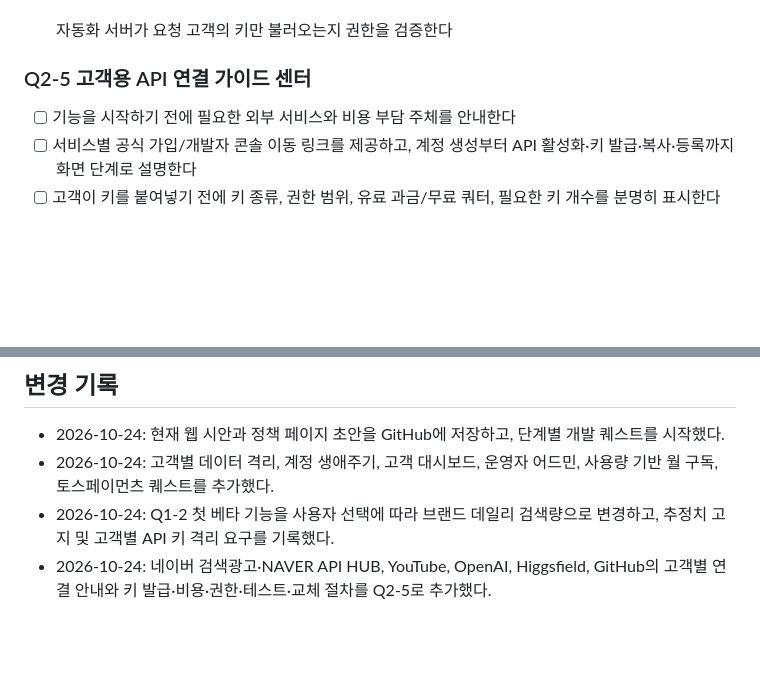
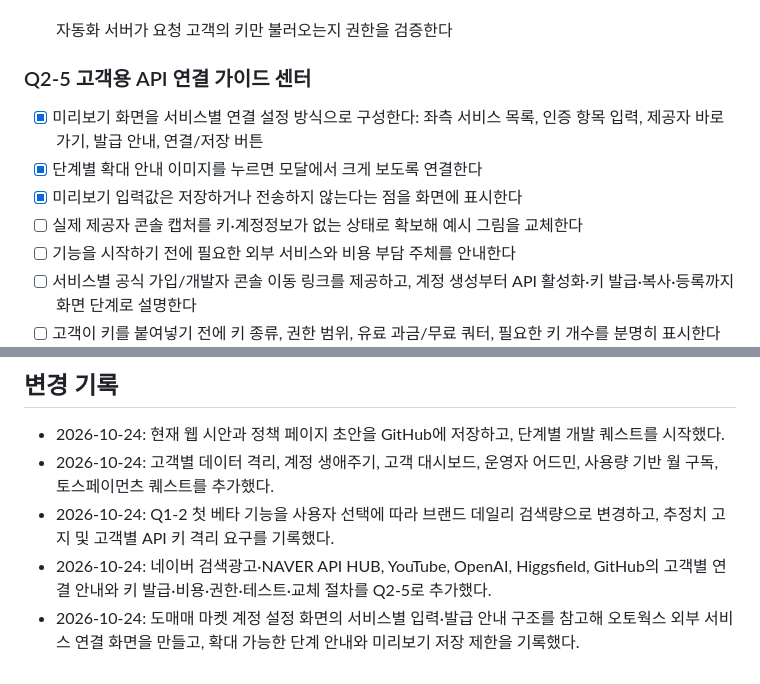
Before and after one commit to autowork-pixel/autoworks, a Markdown page: QUEST_LOG.md, 2 parts joined by grey strips. Rendered like a GitHub page; blank space fills up the shorter version.

Commit message:
Record guided connection settings UI

```diff
--- a/QUEST_LOG.md
+++ b/QUEST_LOG.md
@@ -96,6 +96,10 @@
 
 
 ### Q2-5 고객용 API 연결 가이드 센터
+- [x] 미리보기 화면을 서비스별 연결 설정 방식으로 구성한다: 좌측 서비스 목록, 인증 항목 입력, 제공자 바로가기, 발급 안내, 연결/저장 버튼
+- [x] 단계별 확대 안내 이미지를 누르면 모달에서 크게 보도록 연결한다
+- [x] 미리보기 입력값은 저장하거나 전송하지 않는다는 점을 화면에 표시한다
+- [ ] 실제 제공자 콘솔 캡처를 키·계정정보가 없는 상태로 확보해 예시 그림을 교체한다
 - [ ] 기능을 시작하기 전에 필요한 외부 서비스와 비용 부담 주체를 안내한다
 - [ ] 서비스별 공식 가입/개발자 콘솔 이동 링크를 제공하고, 계정 생성부터 API 활성화·키 발급·복사·등록까지 화면 단계로 설명한다
 - [ ] 고객이 키를 붙여넣기 전에 키 종류, 권한 범위, 유료 과금/무료 쿼터, 필요한 키 개수를 분명히 표시한다
@@ -186,3 +190,4 @@
 - 2026-10-24: 고객별 데이터 격리, 계정 생애주기, 고객 대시보드, 운영자 어드민, 사용량 기반 월 구독, 토스페이먼츠 퀘스트를 추가했다.
 - 2026-10-24: Q1-2 첫 베타 기능을 사용자 선택에 따라 브랜드 데일리 검색량으로 변경하고, 추정치 고지 및 고객별 API 키 격리 요구를 기록했다.
 - 2026-10-24: 네이버 검색광고·NAVER API HUB, YouTube, OpenAI, Higgsfield, GitHub의 고객별 연결 안내와 키 발급·비용·권한·테스트·교체 절차를 Q2-5로 추가했다.
+- 2026-10-24: 도매매 마켓 계정 설정 화면의 서비스별 입력·발급 안내 구조를 참고해 오토웍스 외부 서비스 연결 화면을 만들고, 확대 가능한 단계 안내와 미리보기 저장 제한을 기록했다.
```
